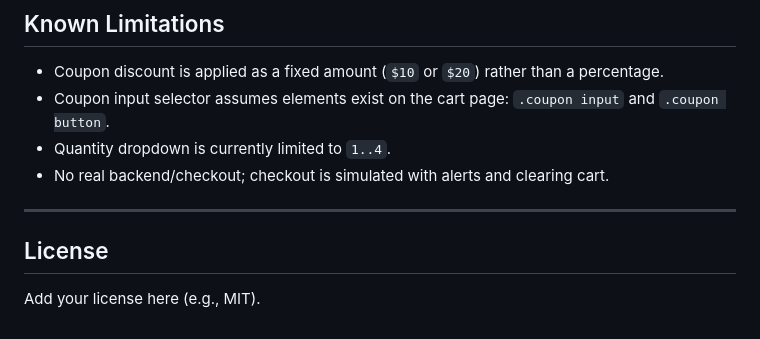
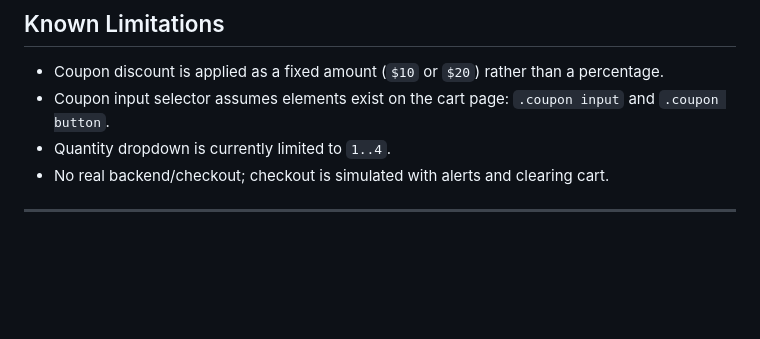
Before and after one commit to SANAPARVEEN-cmd/Brand-Ecommerce-website, a Markdown page: README.md, the part around the change. Rendered like a GitHub page; blank space fills up the shorter version.

Commit message:
Add updated readme file

```diff
--- a/README.md
+++ b/README.md
@@ -145,7 +145,3 @@ Update `header.html` / `footer.html` and refresh pages.
 - No real backend/checkout; checkout is simulated with alerts and clearing cart.
 
 ---
-
-## License
-
-Add your license here (e.g., MIT).
```
